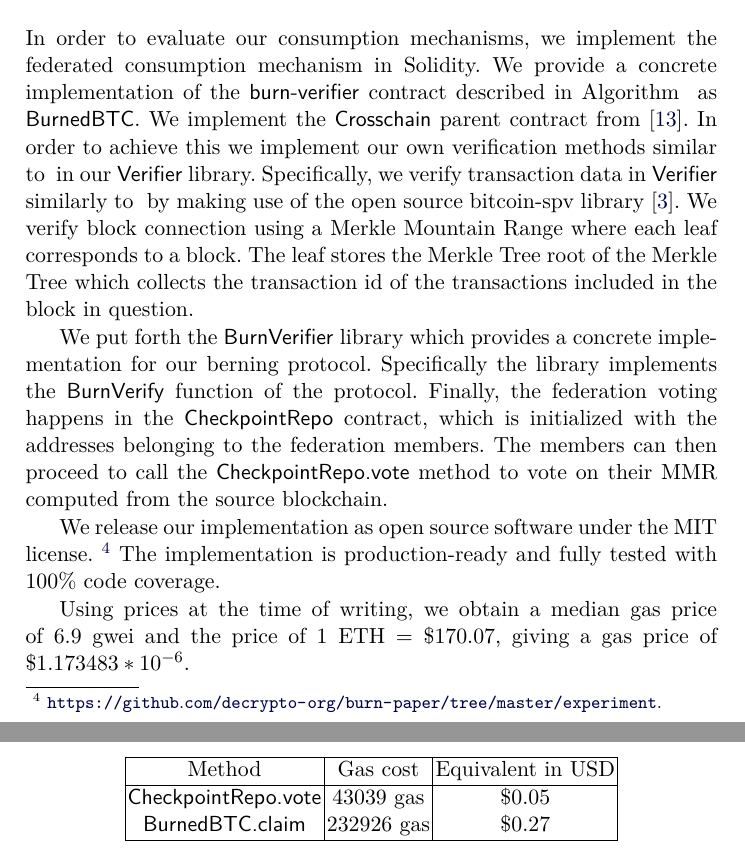
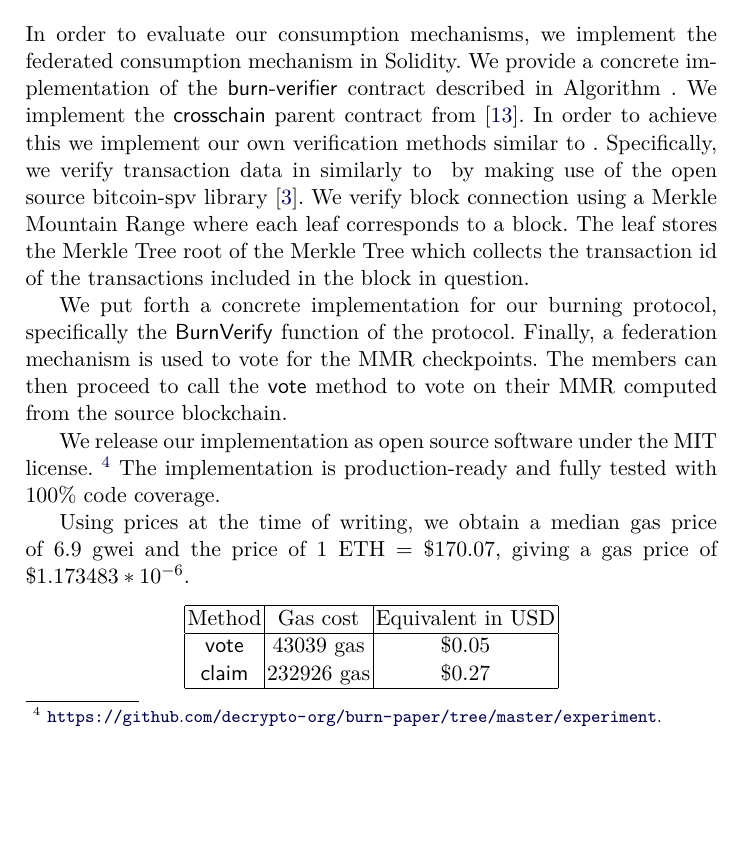
Before and after one commit to decrypto-org/burn-paper, a LaTeX paper (burn.tex, which reads empirical-results.tex): two parts of pages 10 and 11 of 13 before the commit and part of page 10 of 13 after it, the two joined at a grey line, cut so that both start at the same text, the shorter picture padded with empty space. Compiled offline with pdfLaTeX.

Commit message:
don't mention concrete names

```diff
--- a/empirical-results.tex
+++ b/empirical-results.tex
@@ -2,9 +2,9 @@
 
 \newcommand{\rref}[1]{}
 
-In order to evaluate our consumption mechanisms, we implement the federated consumption mechanism in Solidity. We provide a concrete implementation of the \textsf{burn-verifier} contract described in Algorithm~\rref{alg.burn-verifier} as \textsf{BurnedBTC}. We implement the \textsf{Crosschain} parent contract from~\cite{pow-sidechains}. In order to achieve this we implement our own verification methods similar to \rref{alg.verify-event-federation} in our \textsf{Verifier} library. Specifically, we verify transaction data in \textsf{Verifier} similarly to \rref{alg.verify-tx} by making use of the open source bitcoin-spv library~\cite{bitcoin-spv-library}. We verify block connection using a Merkle Mountain Range where each leaf corresponds to a block. The leaf stores the Merkle Tree root of the Merkle Tree which collects the transaction id of the transactions included in the block in question.
+In order to evaluate our consumption mechanisms, we implement the federated consumption mechanism in Solidity. We provide a concrete implementation of the \textsf{burn-verifier} contract described in Algorithm~\rref{alg.burn-verifier}. We implement the \textsf{crosschain} parent contract from~\cite{pow-sidechains}. In order to achieve this we implement our own verification methods similar to \rref{alg.verify-event-federation}. Specifically, we verify transaction data in similarly to \rref{alg.verify-tx} by making use of the open source bitcoin-spv library~\cite{bitcoin-spv-library}. We verify block connection using a Merkle Mountain Range where each leaf corresponds to a block. The leaf stores the Merkle Tree root of the Merkle Tree which collects the transaction id of the transactions included in the block in question.
 
-We put forth the \textsf{BurnVerifier} library which provides a concrete implementation for our berning protocol. Specifically the library implements the \textsf{BurnVerify} function of the protocol. Finally, the federation voting happens in the \textsf{CheckpointRepo} contract, which is initialized with the addresses belonging to the federation members. The members can then proceed to call the \textsf{CheckpointRepo.vote} method to vote on their MMR computed from the source blockchain.
+We put forth a concrete implementation for our burning protocol, specifically the $\BurnVerify$ function of the protocol. Finally, a federation mechanism is used to vote for the MMR checkpoints. The members can then proceed to call the \textsf{vote} method to vote on their MMR computed from the source blockchain.
 
 We release our implementation as open source software under the MIT license.
 \footnote{
@@ -23,8 +23,8 @@ Using prices at the time of writing, we obtain a median gas price of $6.9$ gwei
      \hline
      Method & Gas cost & Equivalent in USD \\
      \hline
-     \textsf{CheckpointRepo.vote} & 43039 gas & $\$0.05$ \\
-     \textsf{BurnedBTC.claim} & 232926 gas & $\$0.27$ \\
+     \textsf{vote} & 43039 gas & $\$0.05$ \\
+     \textsf{claim} & 232926 gas & $\$0.27$ \\
      \hline
     \end{tabular}
 \end{center}
```
